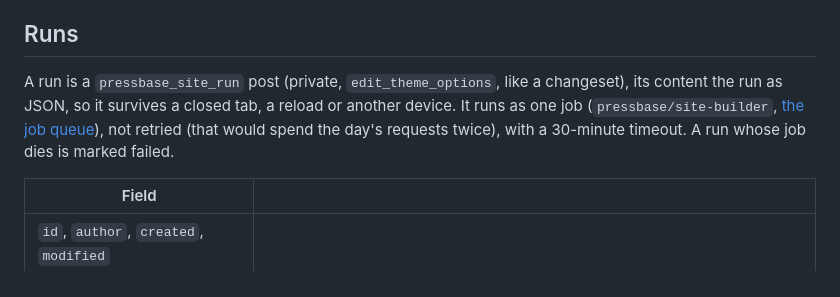
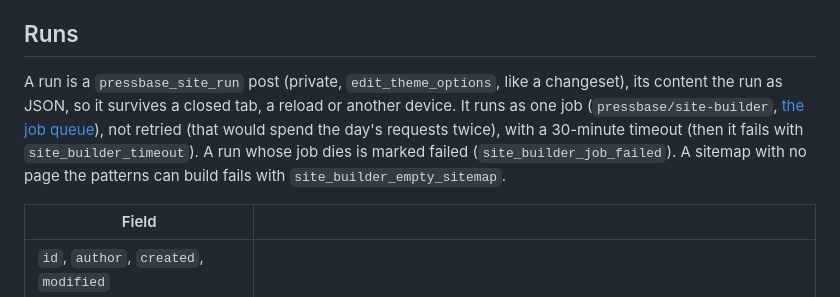
Before and after one commit to WarnHack-Technologies-Private-Limited/pressbase, a Markdown page: docs/architecture/site-builder.md, the part around the change. Rendered like a GitHub page.

Commit message:
Site builder docs: failure codes
Co-Authored-By: Claude Opus 5.5 <noreply@anthropic.com>

```diff
--- a/docs/architecture/site-builder.md
+++ b/docs/architecture/site-builder.md
@@ -45,7 +45,7 @@ The site states as facts only what the person gave ([plan](../plans/visual-site-
 
 ## Runs
 
-A run is a `pressbase_site_run` post (private, `edit_theme_options`, like a changeset), its content the run as JSON, so it survives a closed tab, a reload or another device. It runs as one job (`pressbase/site-builder`, [the job queue](jobs.md)), not retried (that would spend the day's requests twice), with a 30-minute timeout. A run whose job dies is marked failed.
+A run is a `pressbase_site_run` post (private, `edit_theme_options`, like a changeset), its content the run as JSON, so it survives a closed tab, a reload or another device. It runs as one job (`pressbase/site-builder`, [the job queue](jobs.md)), not retried (that would spend the day's requests twice), with a 30-minute timeout (then it fails with `site_builder_timeout`). A run whose job dies is marked failed (`site_builder_job_failed`). A sitemap with no page the patterns can build fails with `site_builder_empty_sitemap`.
 
 | Field | |
 | --- | --- |
```
